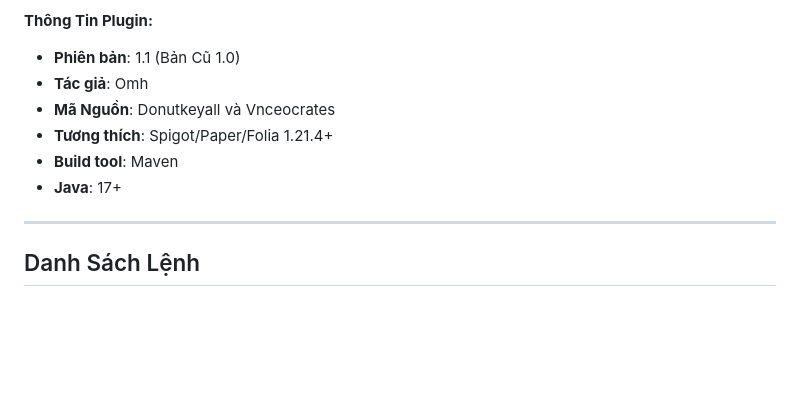
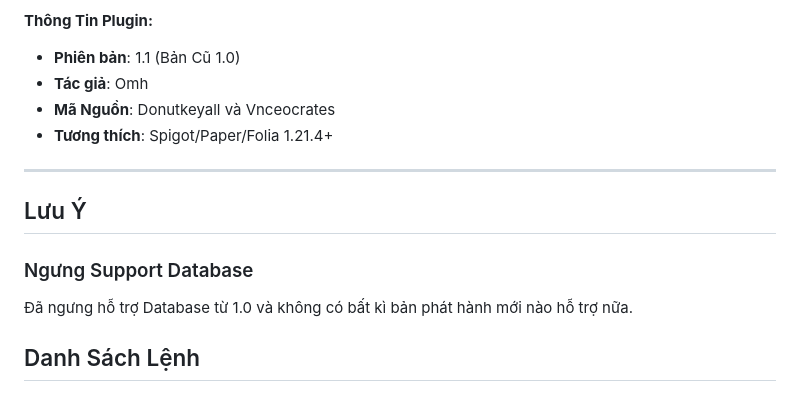
Before and after one commit to OmhVN/SolarCrate, a Markdown page: README.md, the part around the change. Drawn GitHub-style; blank space fills up the shorter version.

Commit message:
Update README.md
Signed-off-by: OmhVN <vuhaotran346@gmail.com>

```diff
--- a/README.md
+++ b/README.md
@@ -8,10 +8,11 @@
 - **Tác giả**: Omh
 - **Mã Nguồn**: Donutkeyall và Vnceocrates
 - **Tương thích**: Spigot/Paper/Folia 1.21.4+
-- **Build tool**: Maven
-- **Java**: 17+
 
 ---
+## Lưu Ý
+### Ngưng Support Database
+Đã ngưng hỗ trợ Database từ 1.0 và không có bất kì bản phát hành mới nào hỗ trợ nữa.
 
 ## Danh Sách Lệnh
 
```
